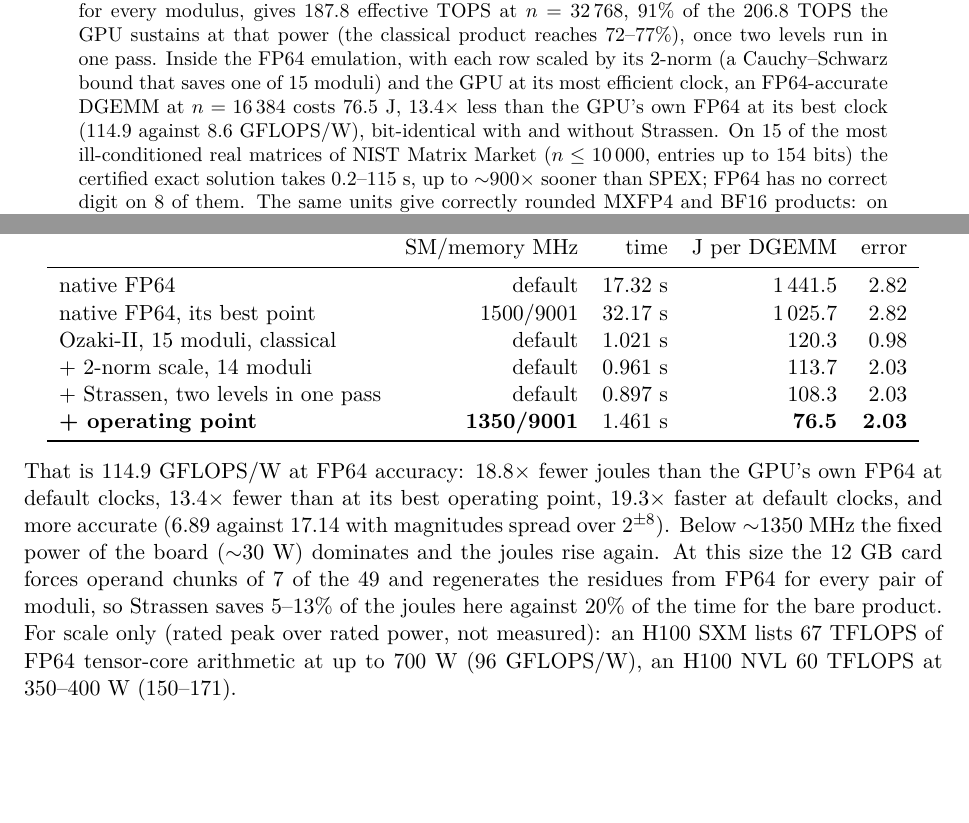
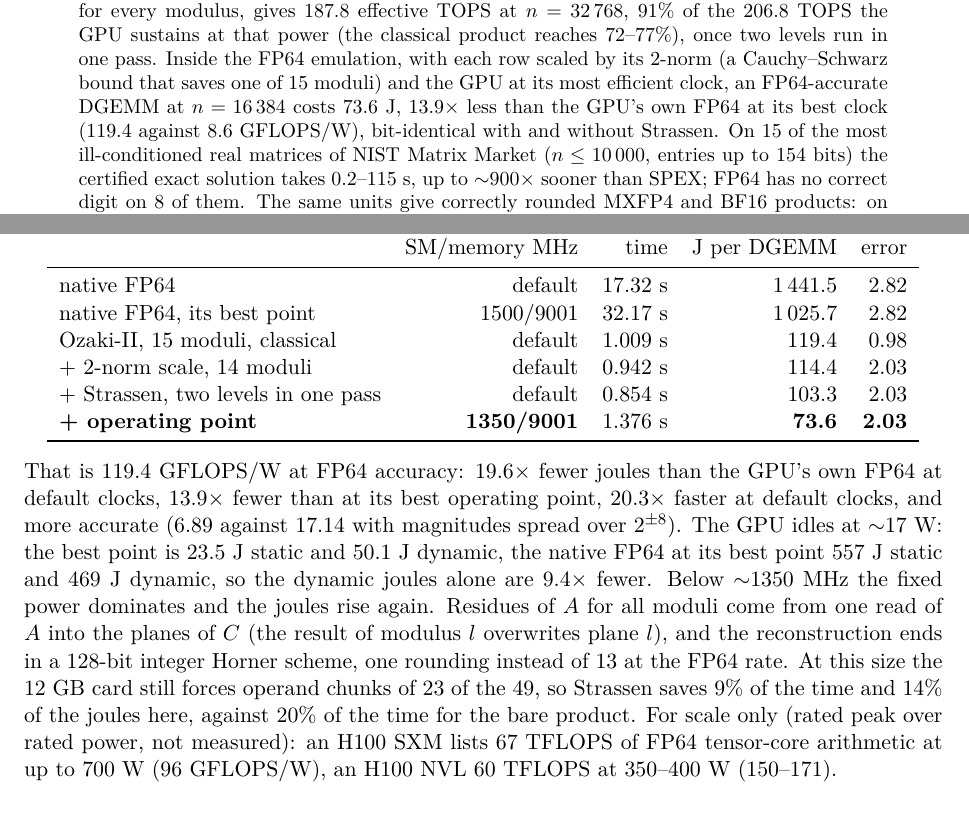
Before and after one commit to ShabanEjupi/ozaki-blackwell, a LaTeX paper (paper/main.tex): two parts of pages 1 and 14 of 16, joined at a grey line, cut so that both start at the same text, the shorter picture padded with empty space. Compiled offline with pdfLaTeX.

Commit message:
oz_strassen: A's residues for all moduli from one read (into C's planes, result of modulus l overwrites plane l), Bt two per read, operand chunks 23 (was 7), CRT ending in 128-bit integer Horner (one rounding); OZ_PROF phases
n=16384, 14 moduli, 2-norm scale, Strassen two levels: 1350/9001 MHz 73.36 / 73.64 J per DGEMM (119.4 GFLOPS/W; was 76.5),
default clocks 853.9 ms = 10.30 TF (was 896.7). Residues 142 -> 91 ms, CRT 75 -> 60 ms at 1350/9001. Still bit-identical
L=2 vs L=0 (0 of 3 758 096 384 residue bytes), error unchanged (2.03; spread 2^+-8: 6.89). Strassen now saves 14.2 % of the
joules (85.8 -> 73.6 J). Against the GPU's own FP64: 19.6x fewer joules than at default clocks, 13.9x than at its best point,
20.3x faster; idle 17 W -> 23.5 J static + 50.1 J dynamic vs 557 + 469 J (dynamic alone 9.4x). README and paper updated.

```diff
--- a/paper/main.tex
+++ b/paper/main.tex
@@ -30,7 +30,7 @@ $Ax=b$ with $\kappa(A)=10^{20}$ in double-double takes 0.855~s at $n=8192$, $499
 and double-double have no correct digit, a triple-double LU on the GPU is $32\times$ faster than the same arithmetic on 24 CPU
 threads and $145\times$ faster than MPFR, and is the most accurate of the three. Counting CPU and GPU power, a double-double
 solve uses $\sim$270$\times$ less energy than the quad-precision CPU solve. Leaving 8-bit moduli for primes below $2^{16}$ and $2^{23}$ split into bytes, an \emph{exact} product of integer matrices with entries of 1\,015 to 131\,063 bits costs work linear in the bits, is bit-exact against GMP, and runs $10$--$19\times$ faster than FLINT's multimodular \texttt{fmpz\_mat\_mul} on 24 CPU threads, with $15$--$18\times$ less energy. Turning the problem around---int8 in, residues out---the exact determinant of an int8 matrix comes $224\times$ sooner than FLINT at $n=4096$ and $355\times$ at $n=8192$ (98\,139 bits), with a proved bound on $|\det A|$ tight to one bit, and $n=16\,384$ (204\,480 bits) takes 66~s, $n=32\,768$ (425\,348 bits) 594~s within the 12~GB of the GPU. For entries of 32 to 256 bits, high-order lifting on the same modular GEMMs (the residue squared in RNS, the solution vector carried through INT8 GEMMs) and a proved bound for byte-plane entries give the determinant $236\times$ sooner than FLINT at $n=2048$ with 64-bit entries, $306\times$ with 128-bit entries and $265\times$ at $n=4096$ (276\,398 bits in 3.3~s against 868~s): the ratio grows with the entry size. The laptop is power-bound ($\sim$95~W) under these
-kernels, which shapes what can and cannot be gained: Strassen's algorithm over $\mathbb{Z}/m$, exact in any ring and therefore usable for every modulus, gives 187.8 effective TOPS at $n=32\,768$, 91\% of the 206.8~TOPS the GPU sustains at that power (the classical product reaches 72--77\%), once two levels run in one pass. Inside the FP64 emulation, with each row scaled by its 2-norm (a Cauchy--Schwarz bound that saves one of 15 moduli) and the GPU at its most efficient clock, an FP64-accurate DGEMM at $n=16\,384$ costs 76.5~J, $13.4\times$ less than the GPU's own FP64 at its best clock (114.9 against 8.6~GFLOPS/W), bit-identical with and without Strassen. On 15 of the most ill-conditioned real matrices of NIST Matrix Market ($n\le10\,000$, entries up to 154 bits) the certified exact solution takes 0.2--115~s, up to $\sim$900$\times$ sooner than SPEX; FP64 has no correct digit on 8 of them. The same units give correctly rounded MXFP4 and BF16 products: on the real weights of Kimi K3 (2.78 trillion parameters, the largest open-weights model) every output of 48 expert matrices is certified and identical for any batch, where BF16 tensor cores with FP32 accumulation round 51--83\% of them differently; at decode the exact kernel reads 94~GB/s, $18\times$ the laptop's NVMe, so reproducibility costs nothing when such a model streams from disk. On Nemotron~3 Ultra (560 billion parameters) the GPU's own NVFP4 tensor-core instruction leaves 18--49\% of an expert's outputs not correctly rounded, and the correctly rounded product costs $4\times$ at instruction peak in prefill and nothing in decode: the whole model runs from the laptop's disk with every linear map correctly rounded (1.54 billion outputs certified, 19.6~s per token, as fast as FP32 accumulation), while FP32-accumulating engines round 42--49\% of its router logits differently and, on two of three prompts, depart from the exact text within 29 tokens. Batched, the same exactness holds: Jais-3 (375 billion parameters, FP8 experts) run layer by layer over many tokens gives the token-by-token run bit for bit, and answers 73.4\% of CTIBench's 2\,500 multiple-choice security questions and maps 73.8\% of 1\,000 vulnerability descriptions to their CWE, with every product certified.
+kernels, which shapes what can and cannot be gained: Strassen's algorithm over $\mathbb{Z}/m$, exact in any ring and therefore usable for every modulus, gives 187.8 effective TOPS at $n=32\,768$, 91\% of the 206.8~TOPS the GPU sustains at that power (the classical product reaches 72--77\%), once two levels run in one pass. Inside the FP64 emulation, with each row scaled by its 2-norm (a Cauchy--Schwarz bound that saves one of 15 moduli) and the GPU at its most efficient clock, an FP64-accurate DGEMM at $n=16\,384$ costs 73.6~J, $13.9\times$ less than the GPU's own FP64 at its best clock (119.4 against 8.6~GFLOPS/W), bit-identical with and without Strassen. On 15 of the most ill-conditioned real matrices of NIST Matrix Market ($n\le10\,000$, entries up to 154 bits) the certified exact solution takes 0.2--115~s, up to $\sim$900$\times$ sooner than SPEX; FP64 has no correct digit on 8 of them. The same units give correctly rounded MXFP4 and BF16 products: on the real weights of Kimi K3 (2.78 trillion parameters, the largest open-weights model) every output of 48 expert matrices is certified and identical for any batch, where BF16 tensor cores with FP32 accumulation round 51--83\% of them differently; at decode the exact kernel reads 94~GB/s, $18\times$ the laptop's NVMe, so reproducibility costs nothing when such a model streams from disk. On Nemotron~3 Ultra (560 billion parameters) the GPU's own NVFP4 tensor-core instruction leaves 18--49\% of an expert's outputs not correctly rounded, and the correctly rounded product costs $4\times$ at instruction peak in prefill and nothing in decode: the whole model runs from the laptop's disk with every linear map correctly rounded (1.54 billion outputs certified, 19.6~s per token, as fast as FP32 accumulation), while FP32-accumulating engines round 42--49\% of its router logits differently and, on two of three prompts, depart from the exact text within 29 tokens. Batched, the same exactness holds: Jais-3 (375 billion parameters, FP8 experts) run layer by layer over many tokens gives the token-by-token run bit for bit, and answers 73.4\% of CTIBench's 2\,500 multiple-choice security questions and maps 73.8\% of 1\,000 vulnerability descriptions to their CWE, with every product certified.
 \end{abstract}
 
 \noindent\textbf{Përmbledhje (shqip).} Kartelat grafike të laptopëve e ekzekutojnë FP64 me 1/64 e shpejtësisë FP32, ndërsa
@@ -587,16 +587,19 @@ $2^{-53}$ against a double-double reference:
 & SM/memory MHz & time & J per DGEMM & error \\\midrule
 native FP64 & default & 17.32 s & 1\,441.5 & 2.82 \\
 native FP64, its best point & 1500/9001 & 32.17 s & 1\,025.7 & 2.82 \\
-Ozaki-II, 15 moduli, classical & default & 1.021 s & 120.3 & 0.98 \\
-+ 2-norm scale, 14 moduli & default & 0.961 s & 113.7 & 2.03 \\
-+ Strassen, two levels in one pass & default & 0.897 s & 108.3 & 2.03 \\
-\textbf{+ operating point} & \textbf{1350/9001} & 1.461 s & \textbf{76.5} & \textbf{2.03} \\\bottomrule
+Ozaki-II, 15 moduli, classical & default & 1.009 s & 119.4 & 0.98 \\
++ 2-norm scale, 14 moduli & default & 0.942 s & 114.4 & 2.03 \\
++ Strassen, two levels in one pass & default & 0.854 s & 103.3 & 2.03 \\
+\textbf{+ operating point} & \textbf{1350/9001} & 1.376 s & \textbf{73.6} & \textbf{2.03} \\\bottomrule
 \end{tabular}\end{center}
-That is 114.9~GFLOPS/W at FP64 accuracy: $18.8\times$ fewer joules than the GPU's own FP64 at default clocks, $13.4\times$
-fewer than at its best operating point, $19.3\times$ faster at default clocks, and more accurate (6.89 against 17.14 with
-magnitudes spread over $2^{\pm8}$). Below $\sim$1350~MHz the fixed power of the board ($\sim$30~W) dominates and the joules
-rise again. At this size the 12~GB card forces operand chunks of 7 of the 49 and regenerates the residues from FP64 for every
-pair of moduli, so Strassen saves 5--13\% of the joules here against 20\% of the time for the bare product. For scale only
+That is 119.4~GFLOPS/W at FP64 accuracy: $19.6\times$ fewer joules than the GPU's own FP64 at default clocks, $13.9\times$
+fewer than at its best operating point, $20.3\times$ faster at default clocks, and more accurate (6.89 against 17.14 with
+magnitudes spread over $2^{\pm8}$). The GPU idles at $\sim$17~W: the best point is 23.5~J static and 50.1~J dynamic, the native FP64 at its best point
+557~J static and 469~J dynamic, so the dynamic joules alone are $9.4\times$ fewer. Below $\sim$1350~MHz the fixed power
+dominates and the joules rise again. Residues of $A$ for all moduli come from one read of $A$ into the planes of $C$ (the
+result of modulus $l$ overwrites plane $l$), and the reconstruction ends in a 128-bit integer Horner scheme, one rounding
+instead of 13 at the FP64 rate. At this size the 12~GB card still forces operand chunks of 23 of the 49, so Strassen saves
+9\% of the time and 14\% of the joules here, against 20\% of the time for the bare product. For scale only
 (rated peak over rated power, not measured): an H100 SXM lists 67~TFLOPS of FP64 tensor-core arithmetic at up to 700~W
 (96~GFLOPS/W), an H100 NVL 60~TFLOPS at 350--400~W (150--171).
 
```
Also changed, not shown: README.md, paper/main.pdf, 1 other file.
